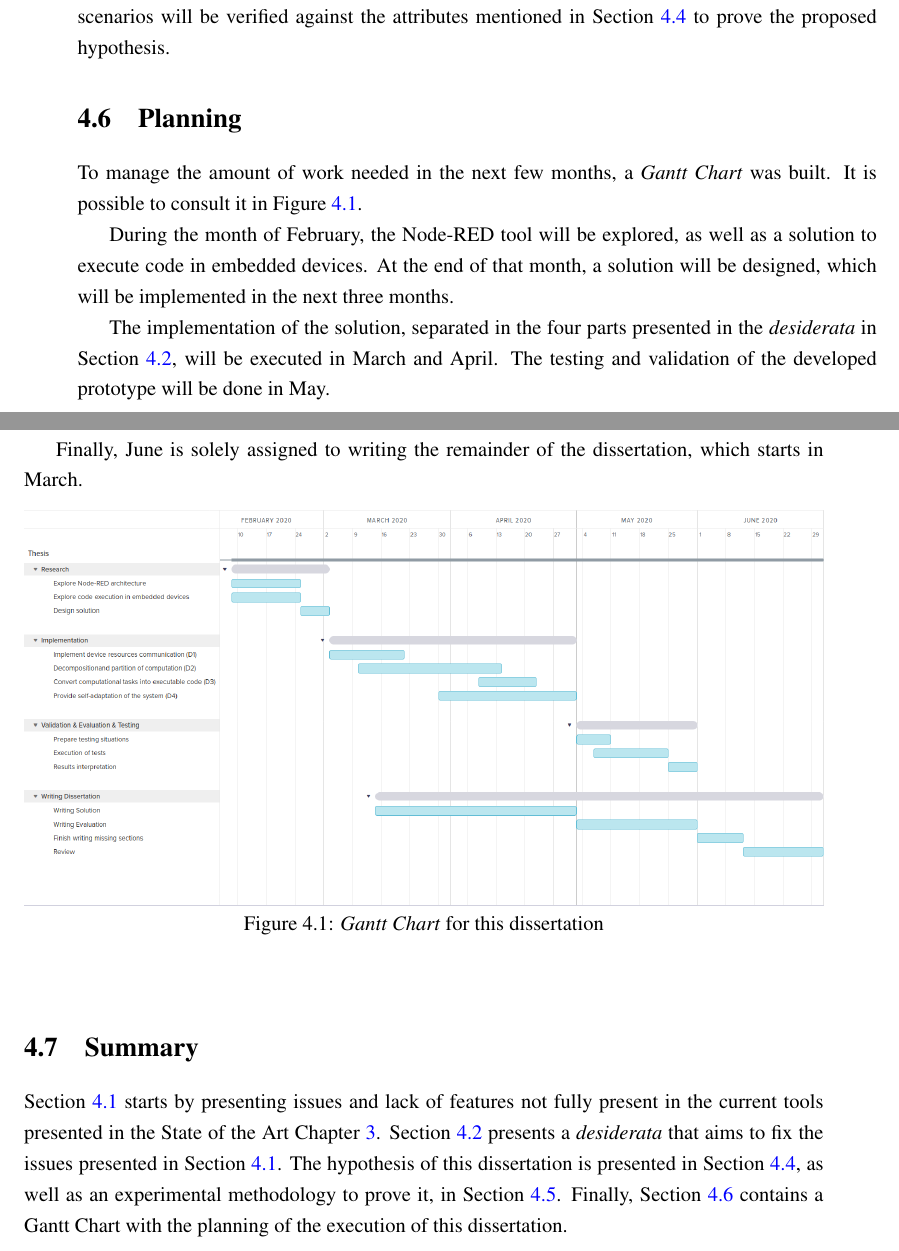
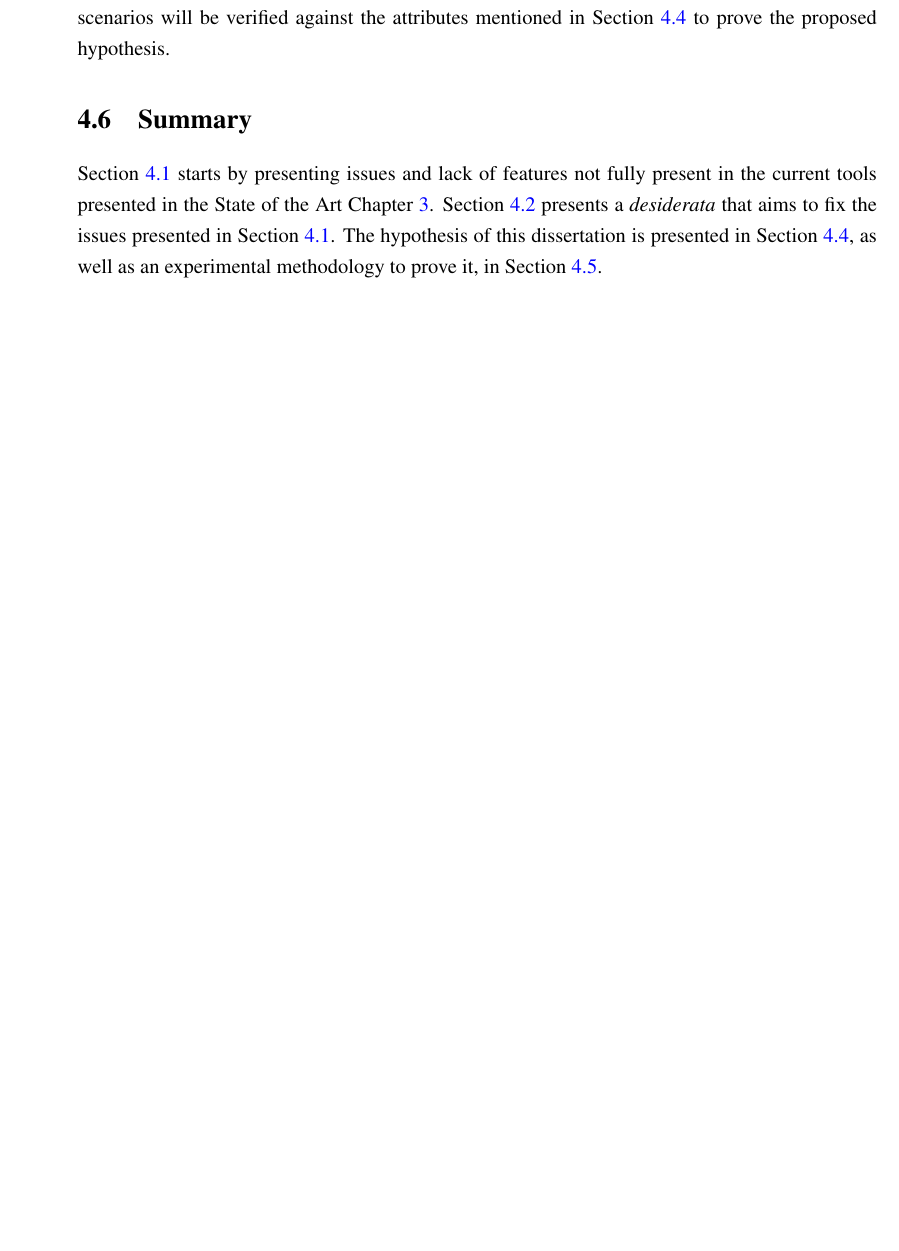
Before and after one commit to BeeMargarida/dissertation, a LaTeX thesis (thesis/thesis.tex, which reads thesis/chapter4.tex): two parts of pages 51 and 52 of 63 before the commit and part of page 51 of 63 after it, the two joined at a grey line, cut so that both start at the same text, the shorter picture padded with empty space. Compiled offline with pdfLaTeX.

Commit message:
Removed gantt chart

```diff
--- a/thesis/chapter4.tex
+++ b/thesis/chapter4.tex
@@ -54,23 +54,6 @@ The attributes presented in the hypothesis will be measure against a system usin
 In the interest of validating whether or not the solution implemented achieves the \emph{desiderata} and solves the current issues, we will develop test scenarios that use simulations. Each one of the test scenarios will be verified against the attributes mentioned in Section \ref{sec:main_hypothesis} to prove the proposed hypothesis.
 
 
-\section{Planning}\label{sec:planning}
-
-To manage the amount of work needed in the next few months, a \textit{Gantt Chart} was built. It is possible to consult it in Figure \ref{fig:gantt}.
-
-During the month of February, the Node-RED tool will be explored, as well as a solution to execute code in embedded devices. At the end of that month, a solution will be designed, which will be implemented in the next three months.
-
-The implementation of the solution, separated in the four parts presented in the \emph{desiderata} in Section \ref{sec:desiderata}, will be executed in March and April. The testing and validation of the developed prototype will be done in May.
-
-Finally, June is solely assigned to writing the remainder of the dissertation, which starts in March.
-
-\begin{figure}[h]
-\centering
-\includegraphics[width=1\textwidth]{gantt_chart_full.png}
-\caption{\textit{Gantt Chart} for this dissertation}
-\label{fig:gantt}
-\end{figure}
-
 \section{Summary}\label{sec:stat_summary}
 
-Section \ref{sec:current_issues} starts by presenting issues and lack of features not fully present in the current tools presented in the State of the Art Chapter \ref{chap:sota}. Section \ref{sec:desiderata} presents a \textit{desiderata} that aims to fix the issues presented in Section \ref{sec:current_issues}. The hypothesis of this dissertation is presented in Section \ref{sec:main_hypothesis}, as well as an experimental methodology to prove it, in Section \ref{sec:exp_meth}. Finally, Section \ref{sec:planning} contains a Gantt Chart with the planning of the execution of this dissertation.
+Section \ref{sec:current_issues} starts by presenting issues and lack of features not fully present in the current tools presented in the State of the Art Chapter \ref{chap:sota}. Section \ref{sec:desiderata} presents a \textit{desiderata} that aims to fix the issues presented in Section \ref{sec:current_issues}. The hypothesis of this dissertation is presented in Section \ref{sec:main_hypothesis}, as well as an experimental methodology to prove it, in Section \ref{sec:exp_meth}.
```
Also changed, not shown: thesis/MargaridaSilva.pdf (added), thesis/thesis.pdf, thesis/chapter4.tex (2 more changed lines).
